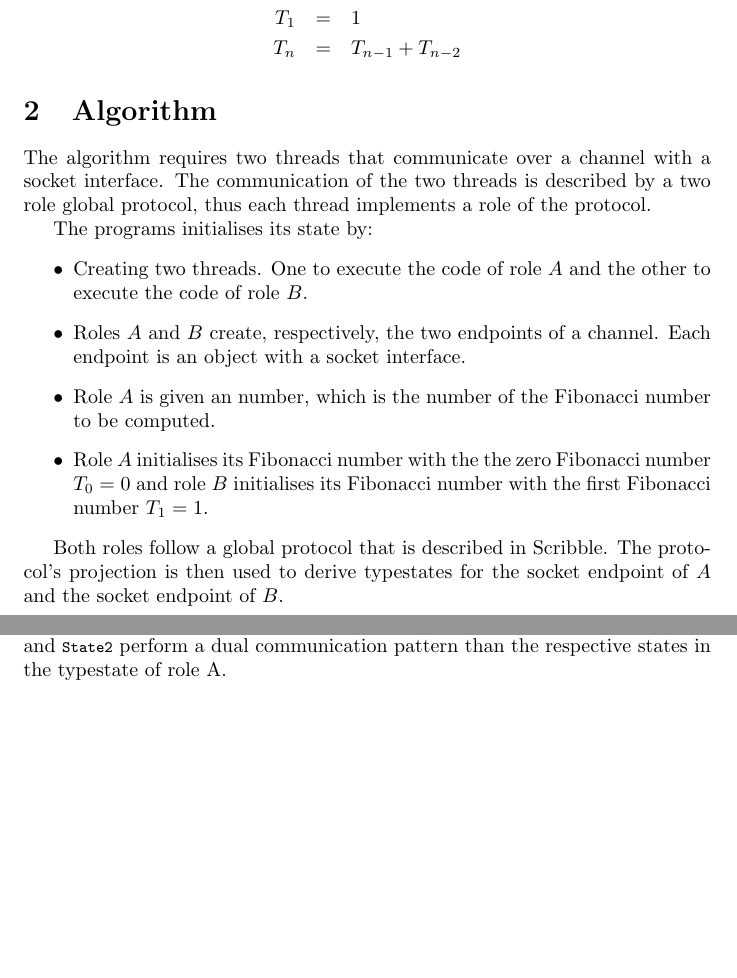
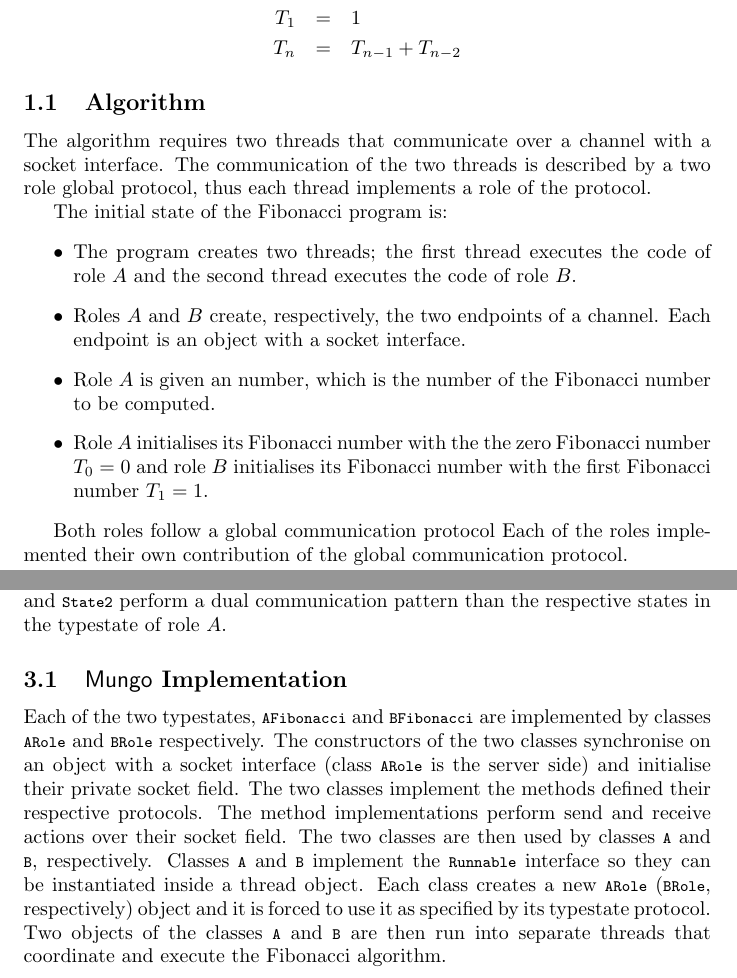
Before and after one commit to epsrc-abcd/session-types-use-cases, a LaTeX document (fibonacci/report/main.tex, which reads fibonacci/report/abcd_usecases.sty, fibonacci/report/fibonacci.tex): two parts of pages 1 and 4 of 5, joined at a grey line, cut so that both start at the same text, the shorter picture padded with empty space. Compiled offline with pdfLaTeX.

Commit message:
separate files

```diff
--- a/fibonacci/report/macros.tex
+++ b/fibonacci/report/abcd_usecases.sty
@@ -53,3 +53,11 @@
 %%%%%%%%%%%%%%%%%%%%%%%%%%%%%%%%%%%%%%%%%%%%%%%%%%%%
 
 \newcommand{\Mungo}{\ensuremath{\mathsf{Mungo}}\xspace}
+
+
+% References
+\newcommand{\secref}[1]{Section~\ref{#1}}
+\newcommand{\defref}[1]{Definition~\ref{#1}}
+\newcommand{\lemref}[1]{Lemma~\ref{#1}}
+\newcommand{\appref}[1]{Appendix~\ref{#1}}
+\newcommand{\figref}[1]{Figure~\ref{#1}}
--- a/fibonacci/report/fibonacci.tex
+++ b/fibonacci/report/fibonacci.tex
@@ -14,19 +14,20 @@ of the two previous number in the sequence:
 	T_n &=& T_{n-1} + T_{n-2}
 \end{eqnarray*}
 
-\section{Algorithm}
+\subsection{Algorithm}
+\label{subsec:algorithm}
 The algorithm requires two threads that communicate
 over a channel with a socket interface.
 The communication of the two threads is described by a
 two role global protocol, thus each thread implements
 a role of the protocol.
 
-The programs initialises its state by:
+The initial state of the Fibonacci program is:
 %
 \begin{itemize}
-	\item	Creating two threads. One to execute the code of
-			role $A$ and the other to execute the code of
-			role $B$.
+	\item	The program creates two threads; the first thread
+			executes the code of role $A$ and the second thread
+			executes the code of role $B$.
 
 	\item	Roles $A$ and $B$ create, respectively,
 			the two endpoints of a channel. Each endpoint
@@ -44,9 +45,9 @@ The programs initialises its state by:
 			the first Fibonacci number $T_1 = 1$.
 \end{itemize}
 
-Both roles follow a global protocol that is described
-in Scribble. The protocol's projection is then used to
-derive typestates for the socket endpoint of $A$ and
-the socket endpoint of $B$.
+Both roles follow a global communication protocol
+%that is described in Scribble.
+Each of the roles implemented their own contribution
+of the global communication protocol.
 
 The protocol dictates that $A$ decides whether to iterate over a computation
@@ -219,11 +62,0 @@ if the label received is \lstinline|FIBONACCI| the state
-will proceed to \lstinline|State1| or if the label
-received is \lstinline|END| the protocol will terminate.
-States \lstinline|State1| and \lstinline|State2| perform
-a dual communication pattern than the respective states
-in the typestate of role A.
-
-
-\begin{comment}
-We could refine the automated code to be more readable:
-\begin{lstlisting}
-typestate AFibonacci {
--- a/fibonacci/report/main.tex
+++ b/fibonacci/report/main.tex
@@ -8,7 +8,7 @@
 
 \documentclass{article}
 
-\input{macros}				% Use this macro file in all reports
+\usepackage{abcd_usecases}				% Use this .sty file in all reports
 
 \title{A Concurrent Implementation of the Fibonacci Algorithm}
 \author{Dimitrios Kouzapas}
```
Also changed, not shown: fibonacci/report/scribble.tex (added, +70 -0 lines), fibonacci/report/typestate.tex (added, +145 -0 lines), fibonacci/report/fibonacci.tex (192 more changed lines), fibonacci/report/main.tex (2 more changed lines).
